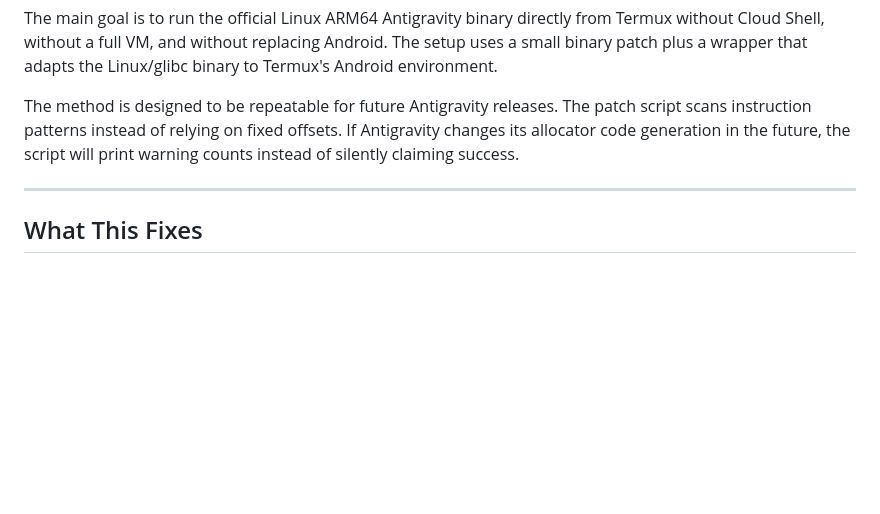
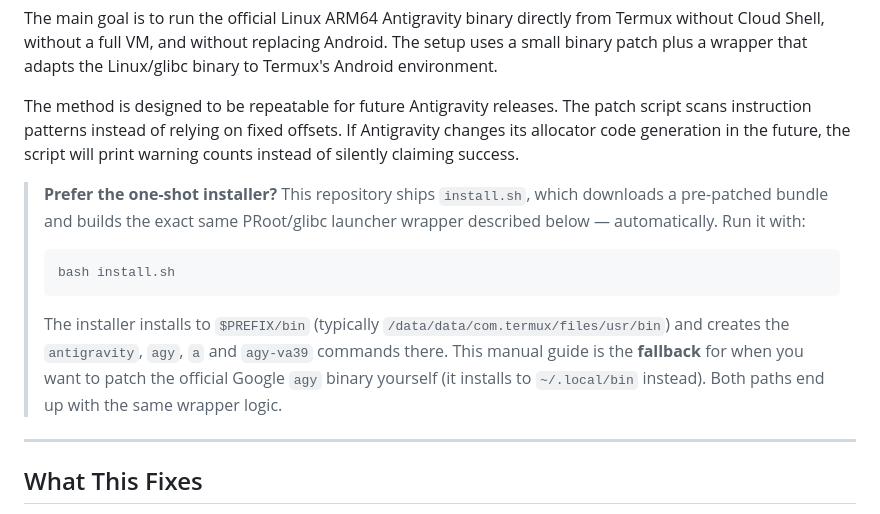
Before and after one commit to qapdex-maker/antigravity-cli-termux, a Markdown page: MANUAL_PATCHING_GUIDE.md, the part around the change. Rendered like a GitHub page; blank space fills up the shorter version.

Commit message:
docs: clarify installer vs manual guide in MANUAL_PATCHING_GUIDE
The guide only described the manual self-patch path. Add a note at the top
pointing readers to `install.sh` (which builds the same PRoot/glibc wrapper
automatically and installs to $PREFIX/bin), and clarify that the manual guide
is the fallback that installs to ~/.local/bin.

````diff
--- a/MANUAL_PATCHING_GUIDE.md
+++ b/MANUAL_PATCHING_GUIDE.md
@@ -5,6 +5,20 @@ This document describes the manual working setup for running the native Antigrav
 The main goal is to run the official Linux ARM64 Antigravity binary directly from Termux without Cloud Shell, without a full VM, and without replacing Android. The setup uses a small binary patch plus a wrapper that adapts the Linux/glibc binary to Termux's Android environment.
 
 The method is designed to be repeatable for future Antigravity releases. The patch script scans instruction patterns instead of relying on fixed offsets. If Antigravity changes its allocator code generation in the future, the script will print warning counts instead of silently claiming success.
+
+> **Prefer the one-shot installer?** This repository ships `install.sh`, which
+> downloads a pre-patched bundle and builds the exact same PRoot/glibc launcher
+> wrapper described below — automatically. Run it with:
+>
+> ```bash
+> bash install.sh
+> ```
+>
+> The installer installs to `$PREFIX/bin` (typically
+> `/data/data/com.termux/files/usr/bin`) and creates the `antigravity`, `agy`,
+> `a` and `agy-va39` commands there. This manual guide is the **fallback** for
+> when you want to patch the official Google `agy` binary yourself (it installs
+> to `~/.local/bin` instead). Both paths end up with the same wrapper logic.
 
 ---
 
````
